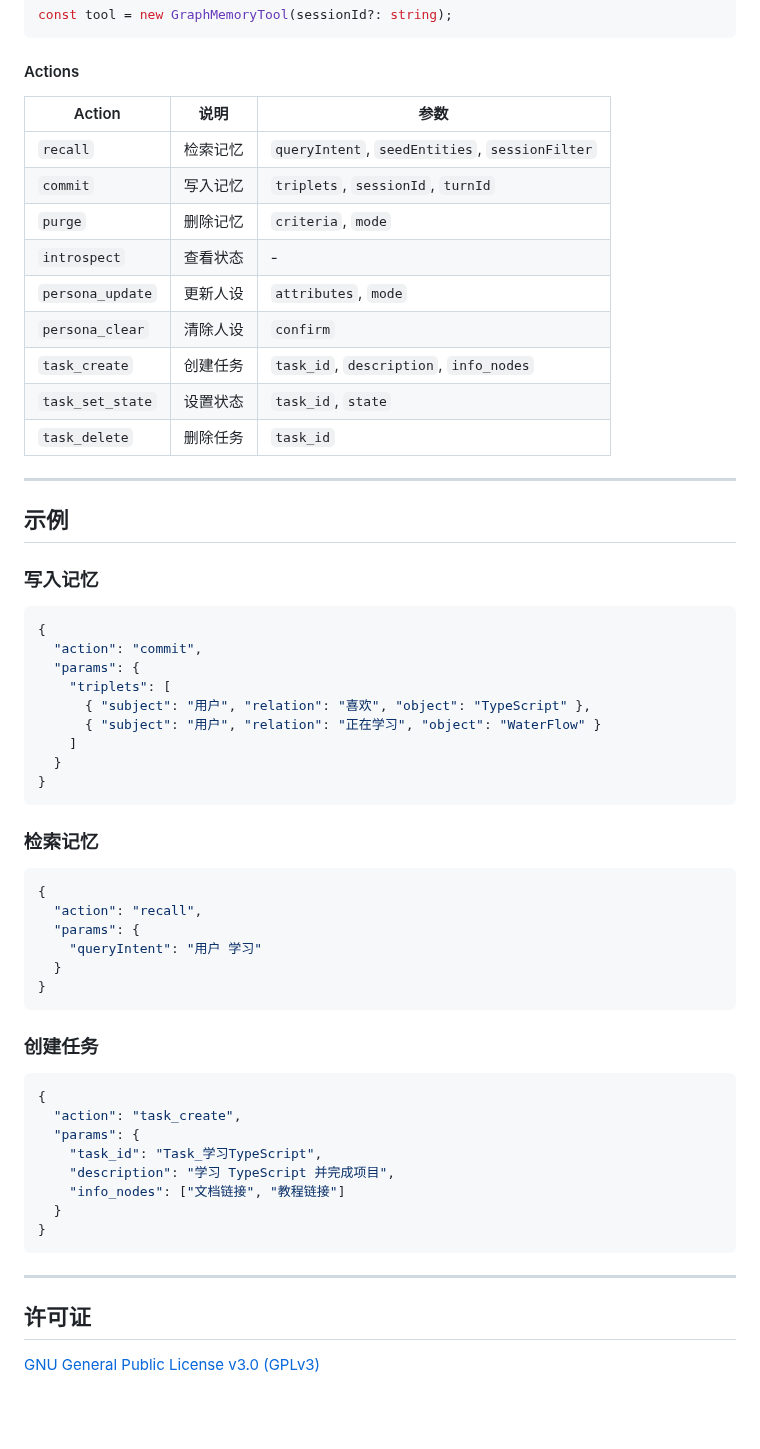
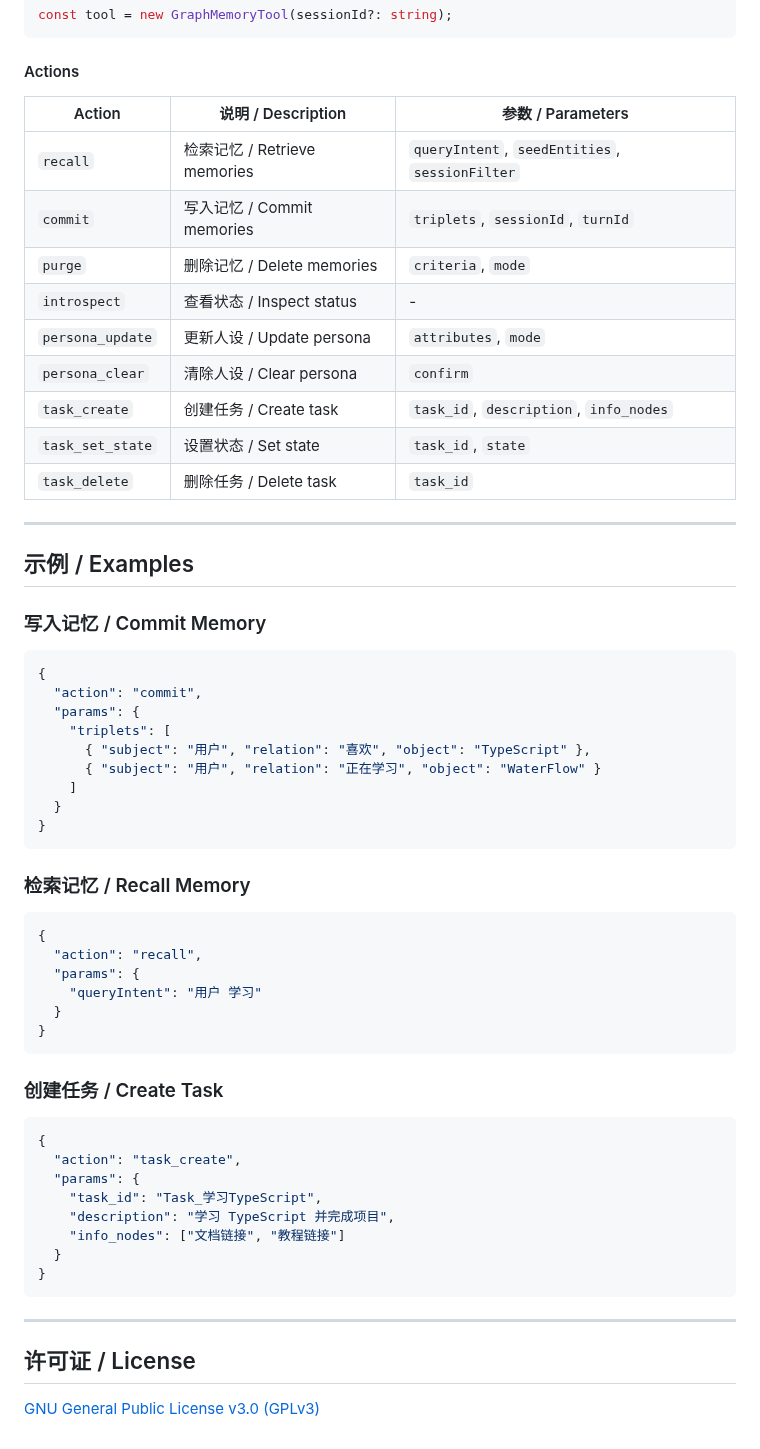
Before and after one commit to JianFeeeee/TrulyMEM-TrueHumanMEM, a Markdown page: README.md, the part around one of its changes. GitHub-like rendering; blank space fills up the shorter version.

````diff
--- a/README.md
+++ b/README.md
@@ -86,23 +97,23 @@ const tool = new GraphMemoryTool(sessionId?: string);
 
 #### Actions
 
-| Action | 说明 | 参数 |
+| Action | 说明 / Description | 参数 / Parameters |
 |--------|------|------|
-| `recall` | 检索记忆 | `queryIntent`, `seedEntities`, `sessionFilter` |
-| `commit` | 写入记忆 | `triplets`, `sessionId`, `turnId` |
-| `purge` | 删除记忆 | `criteria`, `mode` |
-| `introspect` | 查看状态 | - |
-| `persona_update` | 更新人设 | `attributes`, `mode` |
-| `persona_clear` | 清除人设 | `confirm` |
-| `task_create` | 创建任务 | `task_id`, `description`, `info_nodes` |
-| `task_set_state` | 设置状态 | `task_id`, `state` |
-| `task_delete` | 删除任务 | `task_id` |
+| `recall` | 检索记忆 / Retrieve memories | `queryIntent`, `seedEntities`, `sessionFilter` |
+| `commit` | 写入记忆 / Commit memories | `triplets`, `sessionId`, `turnId` |
+| `purge` | 删除记忆 / Delete memories | `criteria`, `mode` |
+| `introspect` | 查看状态 / Inspect status | - |
+| `persona_update` | 更新人设 / Update persona | `attributes`, `mode` |
+| `persona_clear` | 清除人设 / Clear persona | `confirm` |
+| `task_create` | 创建任务 / Create task | `task_id`, `description`, `info_nodes` |
+| `task_set_state` | 设置状态 / Set state | `task_id`, `state` |
+| `task_delete` | 删除任务 / Delete task | `task_id` |
 
 ---
 
-## 示例
+## 示例 / Examples
 
-### 写入记忆
+### 写入记忆 / Commit Memory
 
 ```json
 {
@@ -116,7 +127,7 @@ const tool = new GraphMemoryTool(sessionId?: string);
 }
 ```
 
-### 检索记忆
+### 检索记忆 / Recall Memory
 
 ```json
 {
@@ -127,7 +138,7 @@ const tool = new GraphMemoryTool(sessionId?: string);
 }
 ```
 
-### 创建任务
+### 创建任务 / Create Task
 
 ```json
 {
@@ -142,6 +153,6 @@ const tool = new GraphMemoryTool(sessionId?: string);
 
 ---
 
-## 许可证
+## 许可证 / License
 
 [GNU General Public License v3.0 (GPLv3)](LICENSE)
````
Also changed, not shown: other parts of README.md (+38 -27 lines).
